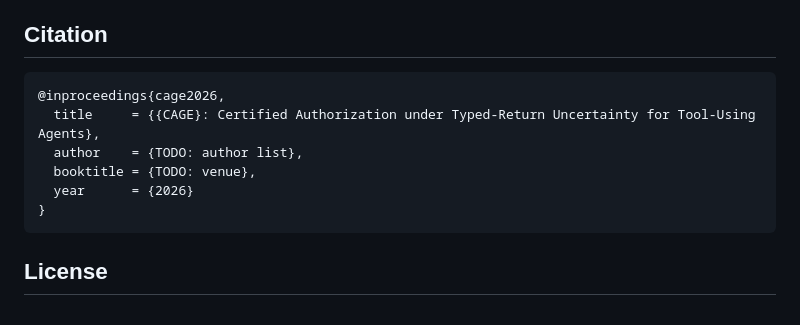
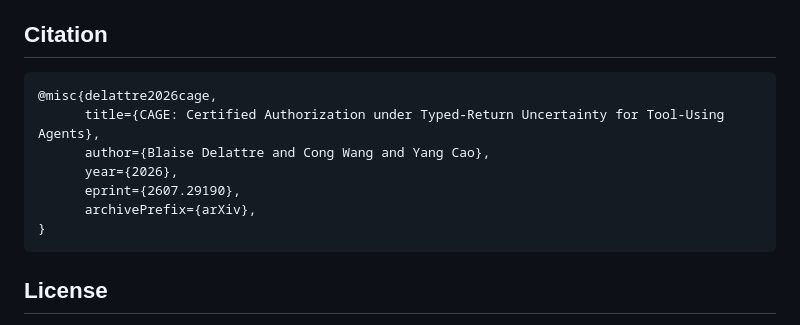
Before and after one commit to tdsai-lab/cage-agent-authorization, a Markdown page: README.md, the part around the change. Drawn GitHub-style.

Commit message:
Revise citation for CAGE paper
Updated citation entry for CAGE paper with author list and arXiv details.

````diff
--- a/README.md
+++ b/README.md
@@ -99,11 +99,12 @@ script prints its expected path and upstream URL when a corpus is missing.
 ## Citation
 
 ```bibtex
-@inproceedings{cage2026,
-  title     = {{CAGE}: Certified Authorization under Typed-Return Uncertainty for Tool-Using Agents},
-  author    = {TODO: author list},
-  booktitle = {TODO: venue},
-  year      = {2026}
+@misc{delattre2026cage,
+      title={CAGE: Certified Authorization under Typed-Return Uncertainty for Tool-Using Agents},
+      author={Blaise Delattre and Cong Wang and Yang Cao},
+      year={2026},
+      eprint={2607.29190},
+      archivePrefix={arXiv},
 }
 ```
 
````
